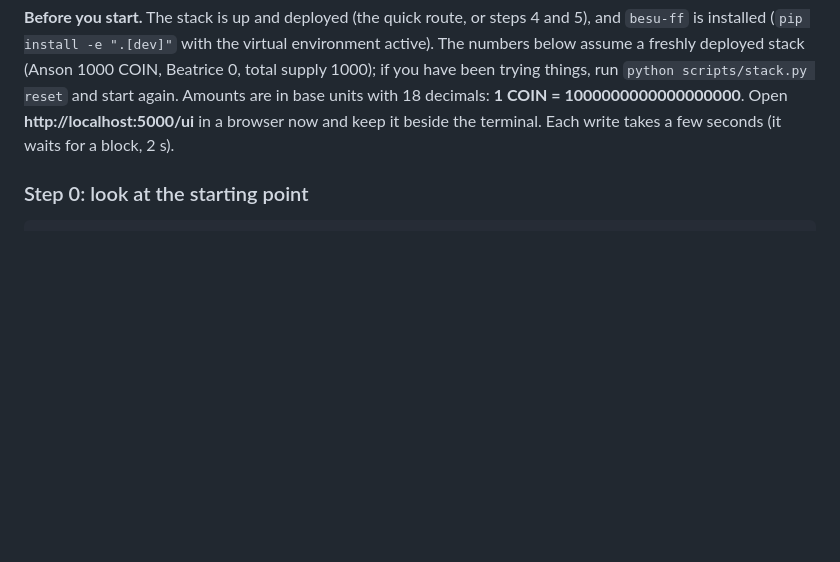
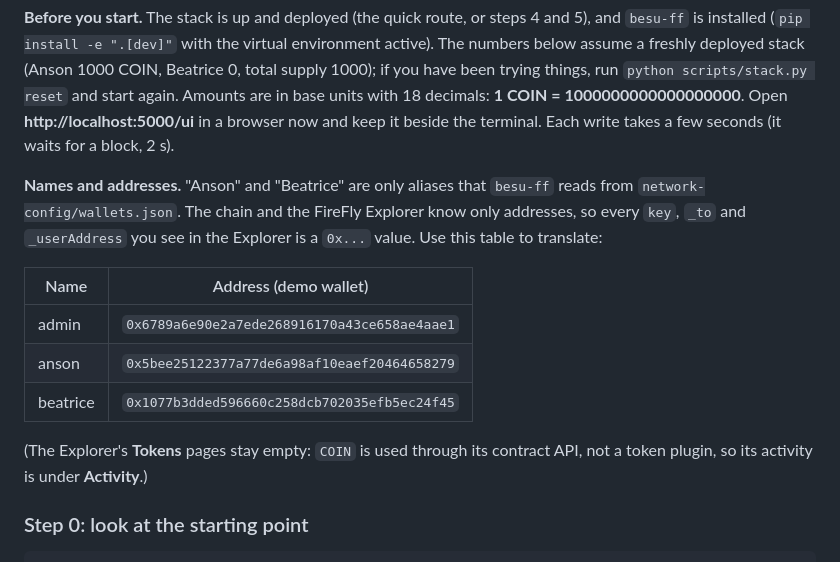
Before and after one commit to hohowin/besu-with-firefly, a Markdown page: README.md, the part around the change. Drawn GitHub-style; blank space fills up the shorter version.

Commit message:
docs: README maps wallet names to addresses for reading the Explorer
Co-Authored-By: Claude Sonnet 5.5 <noreply@anthropic.com>

````diff
--- a/README.md
+++ b/README.md
@@ -259,6 +259,16 @@ The Paladin base configs, certificates and database init script are committed in
 
 **Before you start.** The stack is up and deployed (the quick route, or steps 4 and 5), and `besu-ff` is installed (`pip install -e ".[dev]"` with the virtual environment active). The numbers below assume a freshly deployed stack (Anson 1000 COIN, Beatrice 0, total supply 1000); if you have been trying things, run `python scripts/stack.py reset` and start again. Amounts are in base units with 18 decimals: **1 COIN = 1000000000000000000**. Open **http://localhost:5000/ui** in a browser now and keep it beside the terminal. Each write takes a few seconds (it waits for a block, 2 s).
 
+**Names and addresses.** "Anson" and "Beatrice" are only aliases that `besu-ff` reads from `network-config/wallets.json`. The chain and the FireFly Explorer know only addresses, so every `key`, `_to` and `_userAddress` you see in the Explorer is a `0x...` value. Use this table to translate:
+
+| Name | Address (demo wallet) |
+|---|---|
+| admin | `0x6789a6e90e2a7ede268916170a43ce658ae4aae1` |
+| anson | `0x5bee25122377a77de6a98af10eaef20464658279` |
+| beatrice | `0x1077b3dded596660c258dcb702035efb5ec24f45` |
+
+(The Explorer's **Tokens** pages stay empty: `COIN` is used through its contract API, not a token plugin, so its activity is under **Activity**.)
+
 ### Step 0: look at the starting point
 
 ```bash
````
